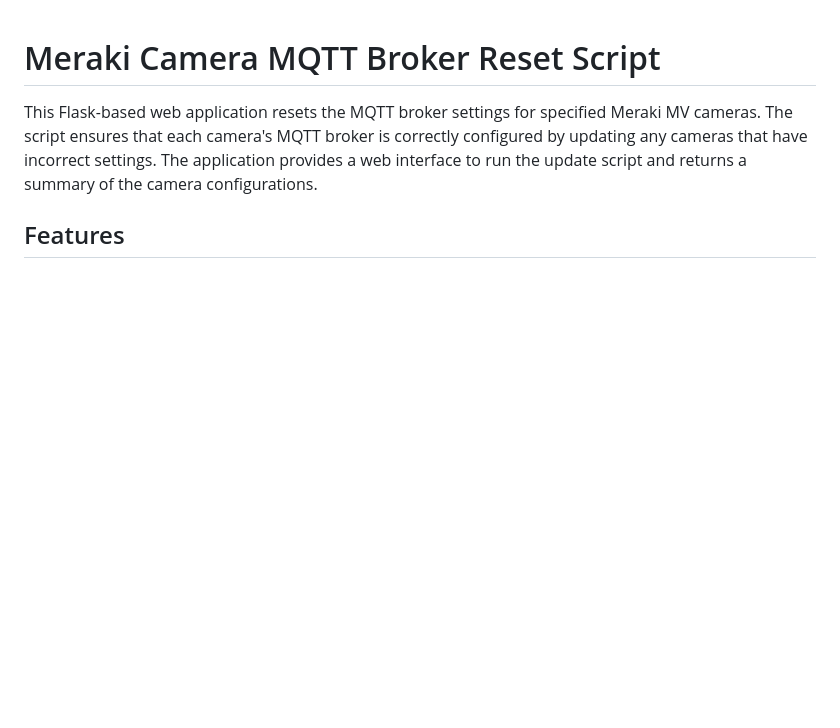
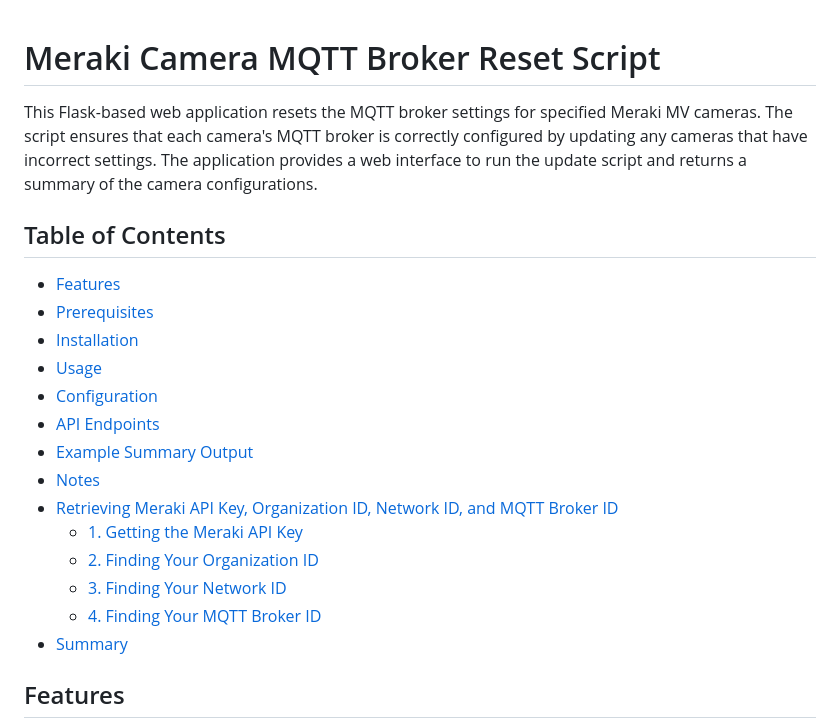
Before and after one commit to famesjranko/meraki-api-python, a Markdown page: api-reset-mqtt-broker/readme.md, the part around the change. Rendered like a GitHub page; blank space fills up the shorter version.

```diff
--- a/api-reset-mqtt-broker/readme.md
+++ b/api-reset-mqtt-broker/readme.md
@@ -1,6 +1,23 @@
 # Meraki Camera MQTT Broker Reset Script
 
 This Flask-based web application resets the MQTT broker settings for specified Meraki MV cameras. The script ensures that each camera's MQTT broker is correctly configured by updating any cameras that have incorrect settings. The application provides a web interface to run the update script and returns a summary of the camera configurations.
+
+## Table of Contents
+
+- [Features](#features)
+- [Prerequisites](#prerequisites)
+- [Installation](#installation)
+- [Usage](#usage)
+- [Configuration](#configuration)
+- [API Endpoints](#api-endpoints)
+- [Example Summary Output](#example-summary-output)
+- [Notes](#notes)
+- [Retrieving Meraki API Key, Organization ID, Network ID, and MQTT Broker ID](#retrieving-meraki-api-key-organization-id-network-id-and-mqtt-broker-id)
+  - [1. Getting the Meraki API Key](#1-getting-the-meraki-api-key)
+  - [2. Finding Your Organization ID](#2-finding-your-organization-id)
+  - [3. Finding Your Network ID](#3-finding-your-network-id)
+  - [4. Finding Your MQTT Broker ID](#4-finding-your-mqtt-broker-id)
+- [Summary](#summary)
 
 ## Features
 
```
